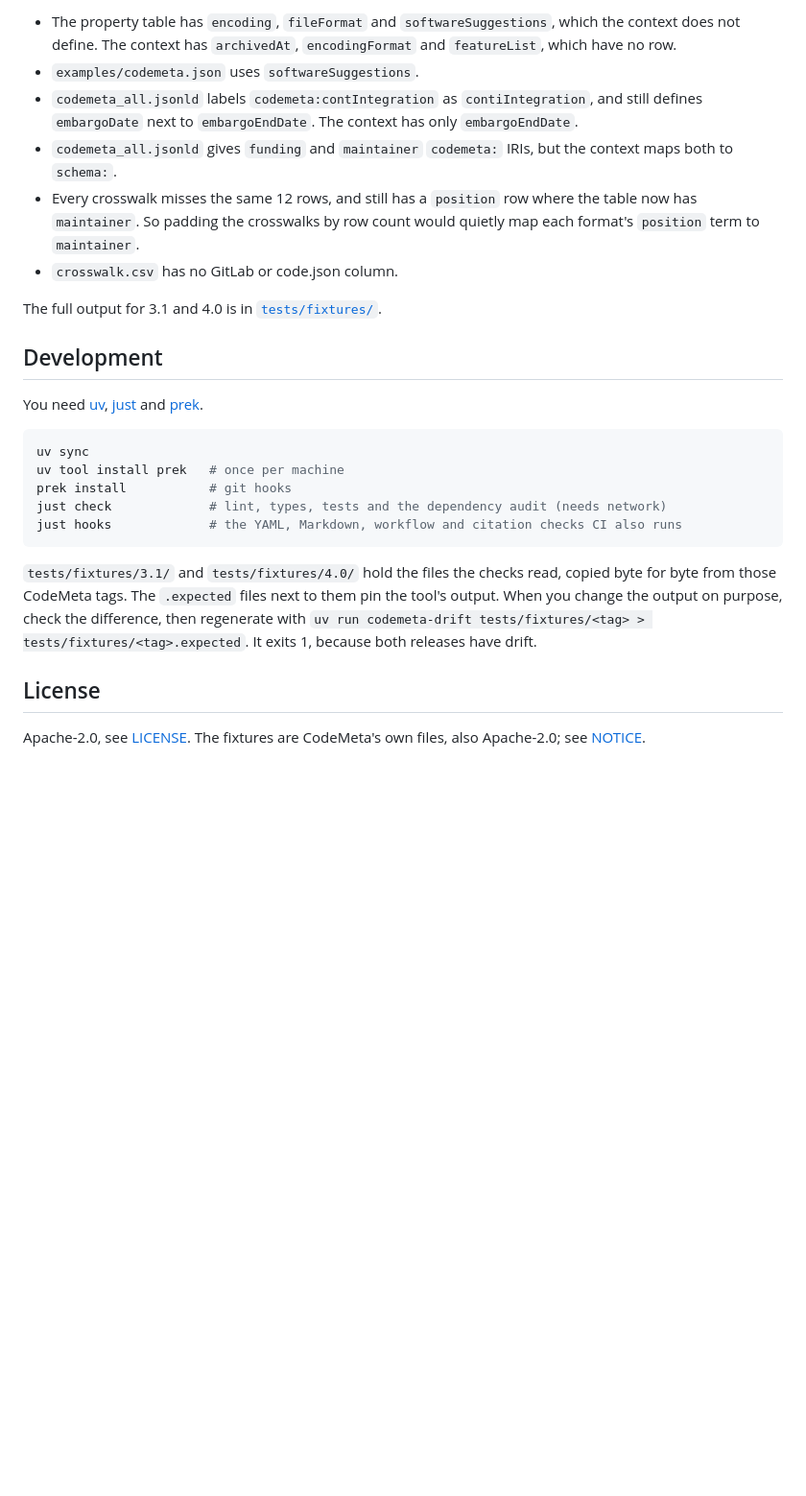
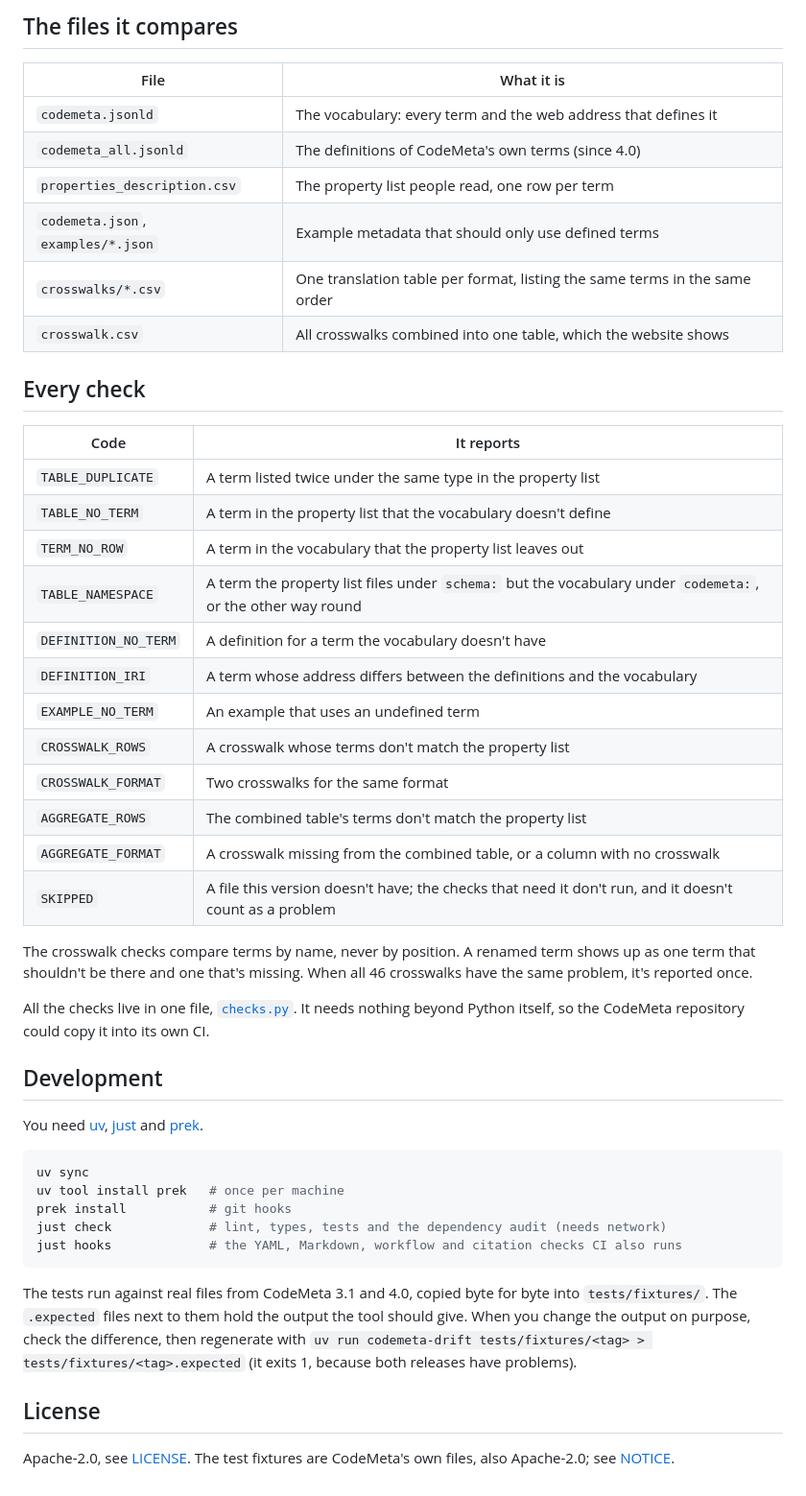
Before and after one commit to simonvanlierde/codemeta-drift, a Markdown page: README.md, the part around one of its changes. Shown at 96% size. GitHub-like rendering; blank space fills up the shorter version.

Commit message:
docs: rewrite the README for readers new to CodeMeta

````diff
--- a/README.md
+++ b/README.md
@@ -78,18 +90,38 @@ On master:
 
-- The property table has `encoding`, `fileFormat` and `softwareSuggestions`, which the
-  context does not define. The context has `archivedAt`, `encodingFormat` and `featureList`,
-  which have no row.
-- `examples/codemeta.json` uses `softwareSuggestions`.
-- `codemeta_all.jsonld` labels `codemeta:contIntegration` as `contiIntegration`, and still
-  defines `embargoDate` next to `embargoEndDate`. The context has only `embargoEndDate`.
-- `codemeta_all.jsonld` gives `funding` and `maintainer` `codemeta:` IRIs, but the context maps
-  both to `schema:`.
-- Every crosswalk misses the same 12 rows, and still has a `position` row where the table now
-  has `maintainer`. So padding the crosswalks by row count would quietly map each format's
-  `position` term to `maintainer`.
-- `crosswalk.csv` has no GitLab or code.json column.
+## The files it compares
 
-The full output for 3.1 and 4.0 is in [`tests/fixtures/`](tests/fixtures/).
+| File | What it is |
+| --- | --- |
+| `codemeta.jsonld` | The vocabulary: every term and the web address that defines it |
+| `codemeta_all.jsonld` | The definitions of CodeMeta's own terms (since 4.0) |
+| `properties_description.csv` | The property list people read, one row per term |
+| `codemeta.json`, `examples/*.json` | Example metadata that should only use defined terms |
+| `crosswalks/*.csv` | One translation table per format, listing the same terms in the same order |
+| `crosswalk.csv` | All crosswalks combined into one table, which the website shows |
+
+## Every check
+
+| Code | It reports |
+| --- | --- |
+| `TABLE_DUPLICATE` | A term listed twice under the same type in the property list |
+| `TABLE_NO_TERM` | A term in the property list that the vocabulary doesn't define |
+| `TERM_NO_ROW` | A term in the vocabulary that the property list leaves out |
+| `TABLE_NAMESPACE` | A term the property list files under `schema:` but the vocabulary under `codemeta:`, or the other way round |
+| `DEFINITION_NO_TERM` | A definition for a term the vocabulary doesn't have |
+| `DEFINITION_IRI` | A term whose address differs between the definitions and the vocabulary |
+| `EXAMPLE_NO_TERM` | An example that uses an undefined term |
+| `CROSSWALK_ROWS` | A crosswalk whose terms don't match the property list |
+| `CROSSWALK_FORMAT` | Two crosswalks for the same format |
+| `AGGREGATE_ROWS` | The combined table's terms don't match the property list |
+| `AGGREGATE_FORMAT` | A crosswalk missing from the combined table, or a column with no crosswalk |
+| `SKIPPED` | A file this version doesn't have; the checks that need it don't run, and it doesn't count as a problem |
+
+The crosswalk checks compare terms by name, never by position. A renamed term shows up as one
+term that shouldn't be there and one that's missing. When all 46 crosswalks have the same
+problem, it's reported once.
+
+All the checks live in one file, [`checks.py`](src/codemeta_drift/checks.py). It needs
+nothing beyond Python itself, so the CodeMeta repository could copy it into its own CI.
 
 ## Development
 
@@ -104,13 +136,13 @@ just check             # lint, types, tests and the dependency audit (needs netw
 just hooks             # the YAML, Markdown, workflow and citation checks CI also runs
 ```
 
-`tests/fixtures/3.1/` and `tests/fixtures/4.0/` hold the files the checks read, copied byte for
-byte from those CodeMeta tags. The `.expected` files next to them pin the tool's output. When
-you change the output on purpose, check the difference, then regenerate with
-`uv run codemeta-drift tests/fixtures/<tag> > tests/fixtures/<tag>.expected`. It exits 1,
-because both releases have drift.
+The tests run against real files from CodeMeta 3.1 and 4.0, copied byte for byte into
+`tests/fixtures/`. The `.expected` files next to them hold the output the tool should give.
+When you change the output on purpose, check the difference, then regenerate with
+`uv run codemeta-drift tests/fixtures/<tag> > tests/fixtures/<tag>.expected` (it exits 1,
+because both releases have problems).
 
 ## License
 
-Apache-2.0, see [LICENSE](LICENSE). The fixtures are CodeMeta's own files, also Apache-2.0;
-see [NOTICE](NOTICE).
+Apache-2.0, see [LICENSE](LICENSE). The test fixtures are CodeMeta's own files, also
+Apache-2.0; see [NOTICE](NOTICE).
````
Also changed, not shown: other parts of README.md (+58 -46 lines).
